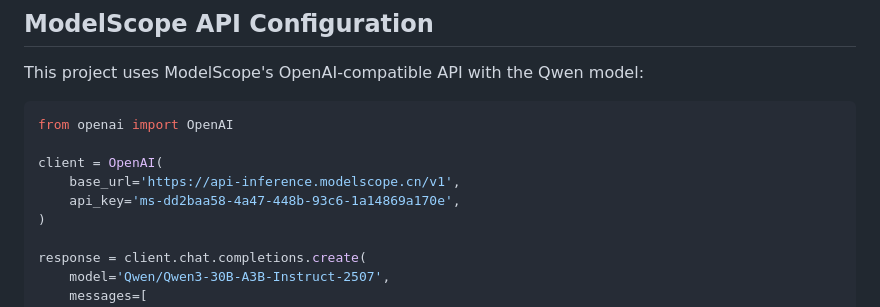
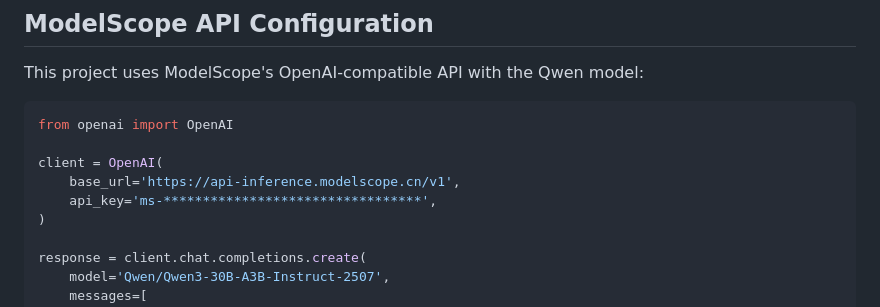
Before and after one commit to hrnavy/NewsAgent, a Markdown page: README.md, the part around the change. GitHub-like rendering.

Commit message:
Redact API key in README
Redact API key in README for security reasons.

```diff
--- a/README.md
+++ b/README.md
@@ -155,7 +155,7 @@ from openai import OpenAI
 
 client = OpenAI(
     base_url='https://api-inference.modelscope.cn/v1',
-    api_key='ms-dd2baa58-4a47-448b-93c6-1a14869a170e',
+    api_key='ms-*********************************',
 )
 
 response = client.chat.completions.create(
```
